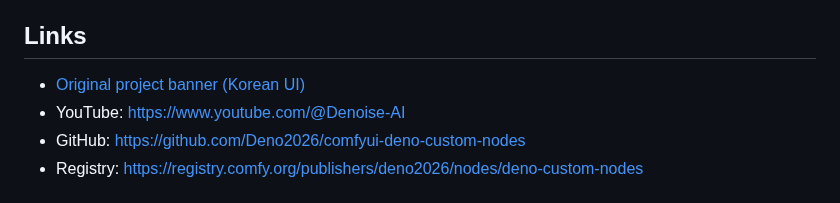
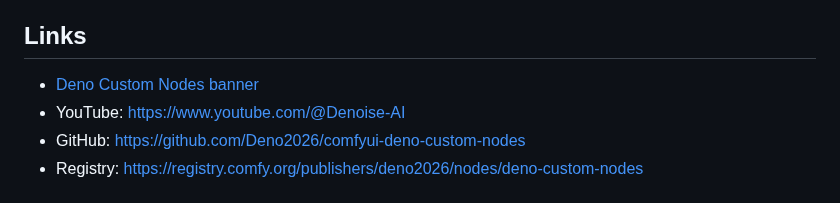
Before and after one commit to Deno2026/comfyui-deno-custom-nodes, a Markdown page: README.md, the part around the change. Drawn GitHub-style.

Commit message:
Update the banner gallery label
Co-authored-by: Codex <noreply@openai.com>

```diff
--- a/README.md
+++ b/README.md
@@ -632,7 +632,7 @@ See the [latest release](https://github.com/Deno2026/comfyui-deno-custom-nodes/r
 
 ## Links
 
-- [Original project banner (Korean UI)](docs/images/deno-custom-nodes-banner.jpg)
+- [Deno Custom Nodes banner](docs/images/deno-custom-nodes-banner.jpg)
 - YouTube: https://www.youtube.com/@Denoise-AI
 - GitHub: https://github.com/Deno2026/comfyui-deno-custom-nodes
 - Registry: https://registry.comfy.org/publishers/deno2026/nodes/deno-custom-nodes
```
